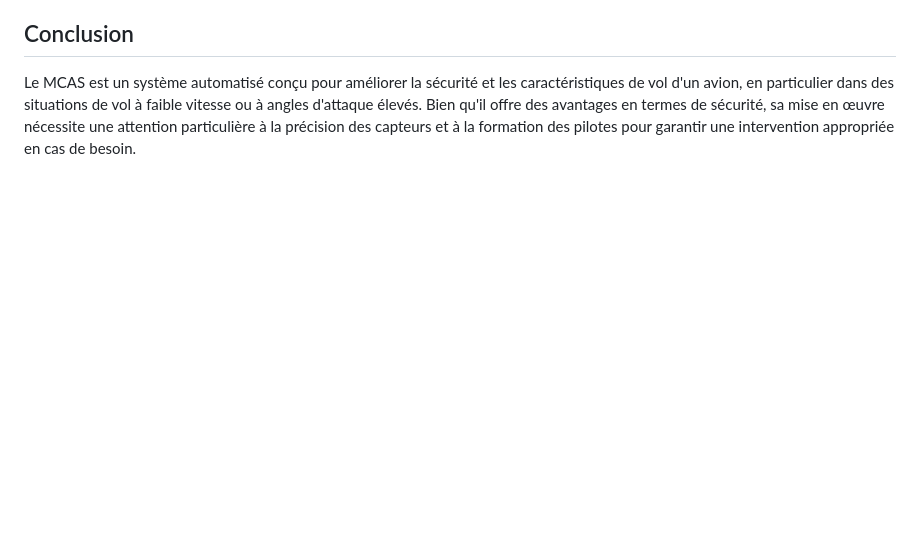
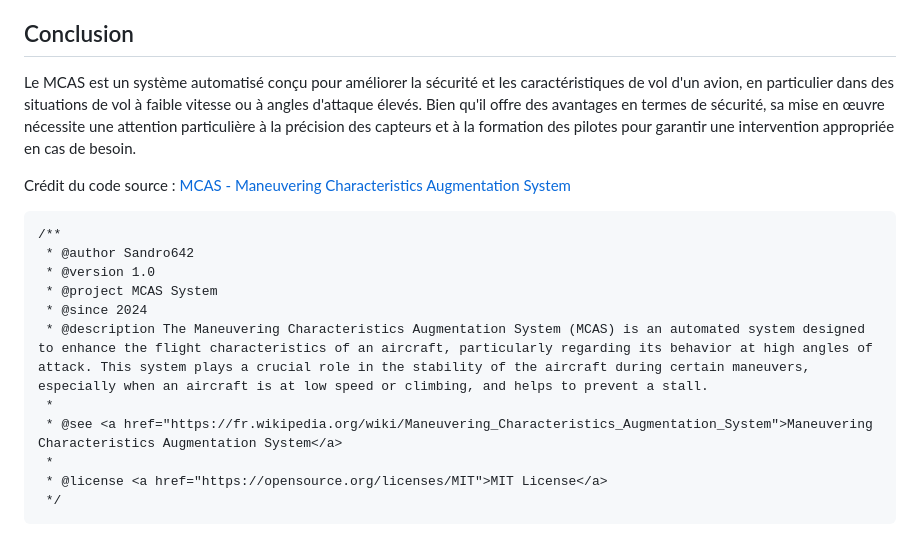
Before and after one commit to Sandro642/MCAS-System-Unofficial, a Markdown page: README.md, the part around the change. Drawn GitHub-style; blank space fills up the shorter version.

Commit message:
Modification du README.md

````diff
--- a/README.md
+++ b/README.md
@@ -27,3 +27,20 @@ Bien que le MCAS soit conçu pour améliorer la sécurité, plusieurs facteurs d
 ## Conclusion
 
 Le MCAS est un système automatisé conçu pour améliorer la sécurité et les caractéristiques de vol d'un avion, en particulier dans des situations de vol à faible vitesse ou à angles d'attaque élevés. Bien qu'il offre des avantages en termes de sécurité, sa mise en œuvre nécessite une attention particulière à la précision des capteurs et à la formation des pilotes pour garantir une intervention appropriée en cas de besoin.
+
+
+Crédit du code source : [MCAS - Maneuvering Characteristics Augmentation System](https://www.boldmethod.com/learn-to-fly/systems/mcas-boeing-737-max/)
+
+```
+/**
+ * @author Sandro642
+ * @version 1.0
+ * @project MCAS System
+ * @since 2024
+ * @description The Maneuvering Characteristics Augmentation System (MCAS) is an automated system designed to enhance the flight characteristics of an aircraft, particularly regarding its behavior at high angles of attack. This system plays a crucial role in the stability of the aircraft during certain maneuvers, especially when an aircraft is at low speed or climbing, and helps to prevent a stall.
+ *
+ * @see <a href="https://fr.wikipedia.org/wiki/Maneuvering_Characteristics_Augmentation_System">Maneuvering Characteristics Augmentation System</a>
+ *
+ * @license <a href="https://opensource.org/licenses/MIT">MIT License</a>
+ */
+```
````
